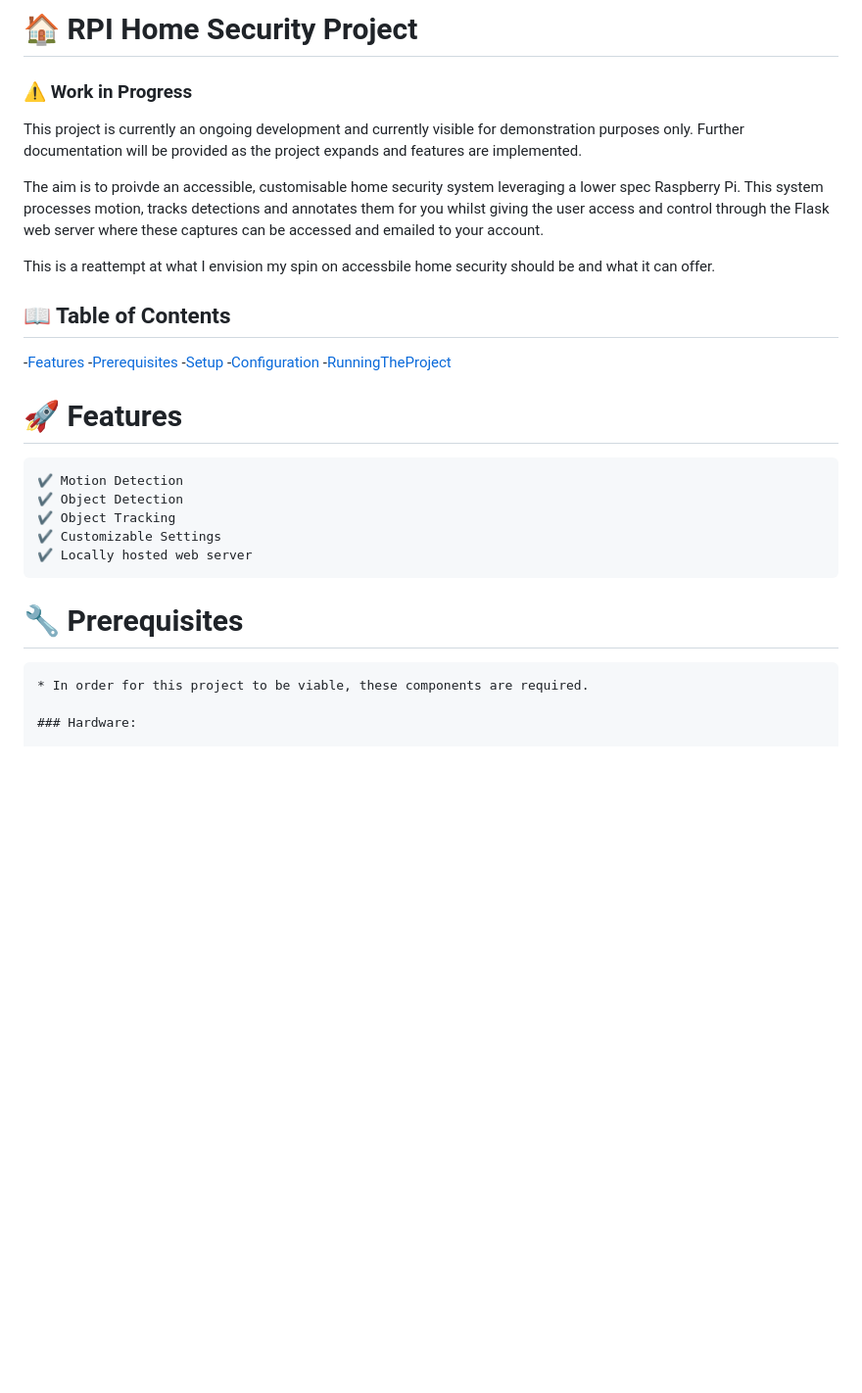
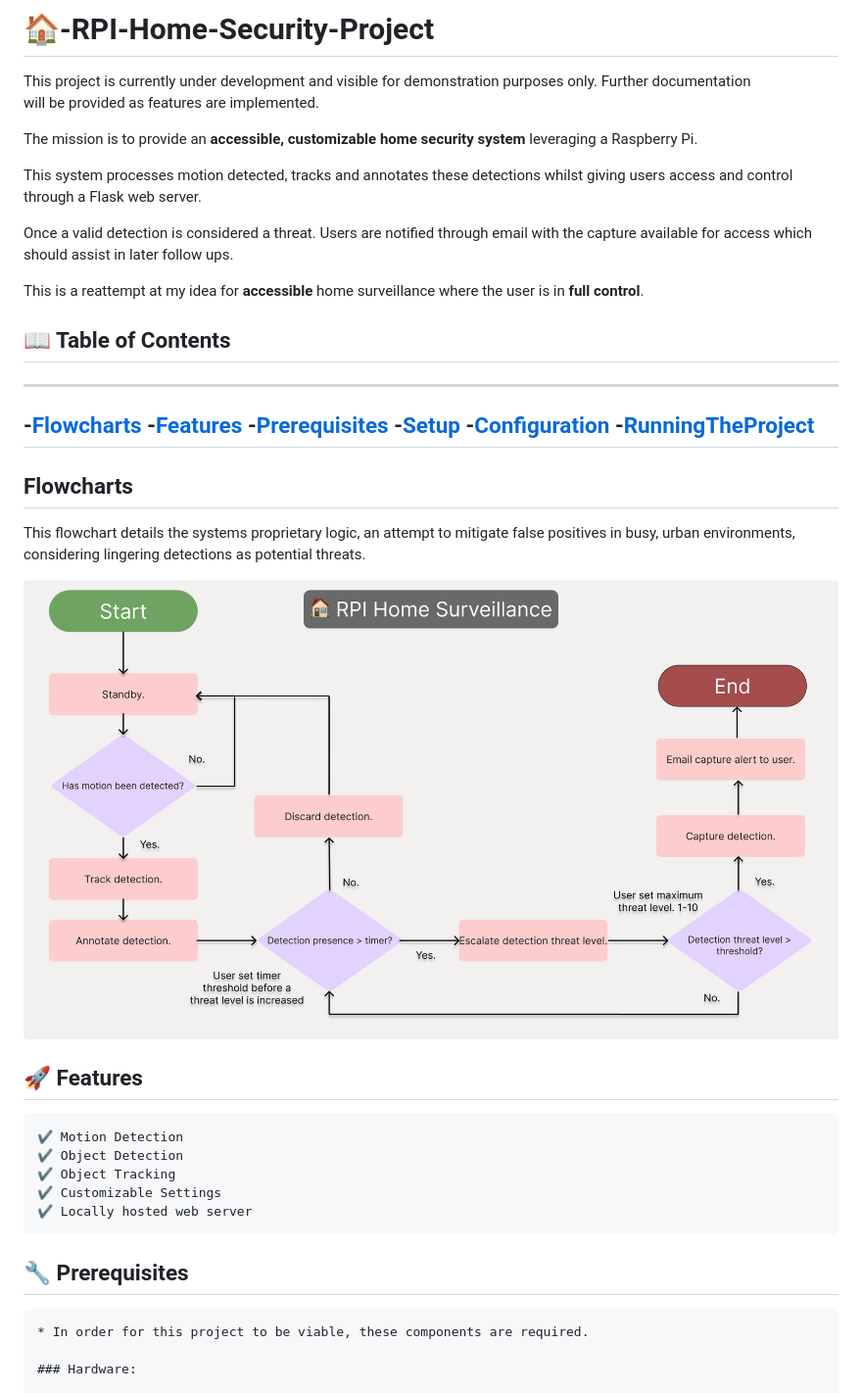
Before and after one commit to MichaelwaveOfficial/rpi_security_system_rebuild_25, a Markdown page: README.md, the part around the change. Shown: that part at 98% size. Drawn GitHub-style; pictures changed too: docs/picam_surveillance.jpg (added); blank space fills up the shorter version.

Commit message:
dddd

```diff
--- a/README.md
+++ b/README.md
@@ -1,26 +1,36 @@
 
-# 🏠 RPI Home Security Project
+# 🏠-RPI-Home-Security-Project
 
-### ⚠️ Work in Progress
+This project is currently under development and visible for demonstration purposes only. Further documentation
+will be provided as features are implemented.
 
-This project is currently an ongoing development and currently visible for demonstration purposes only. Further documentation
-    will be provided as the project expands and features are implemented.
+The mission is to provide an **accessible, customizable home security system** leveraging a Raspberry Pi.
 
-The aim is to proivde an accessible, customisable home security system leveraging a lower spec Raspberry Pi. This system
-processes motion, tracks detections and annotates them for you whilst giving the user access and control through the Flask
-web server where these captures can be accessed and emailed to your account.
+This system processes motion detected, tracks and annotates these detections whilst giving users access and control through a Flask web server.
 
-This is a reattempt at what I envision my spin on accessbile home security should be and what it can offer.
+Once a valid detection is considered a threat. Users are notified through email with the capture available for access which should assist in later follow ups.
+
+This is a reattempt at my idea for **accessible** home surveillance where the user is in **full control**.
 
 ## 📖 Table of Contents
 
+---
+-[Flowcharts](#Flowcharts)
 -[Features](#Features)
 -[Prerequisites](#Prerequisites)
 -[Setup](#Setup)
 -[Configuration](#Configuration)
 -[RunningTheProject](#Run)
+---
 
-# 🚀 Features
+## Flowcharts
+
+This flowchart details the systems proprietary logic, an attempt to mitigate false positives in busy, urban environments, considering lingering detections as potential threats.
+
+![Flowcharts](./docs/picam_surveillance.jpg)
+
+
+## 🚀 Features
 
     ✔️ Motion Detection
     ✔️ Object Detection
@@ -28,7 +38,9 @@ This is a reattempt at what I envision my spin on accessbile home security shoul
     ✔️ Customizable Settings
     ✔️ Locally hosted web server
 
-# 🔧 Prerequisites
+
+
+## 🔧 Prerequisites
 
     * In order for this project to be viable, these components are required.
 
```
